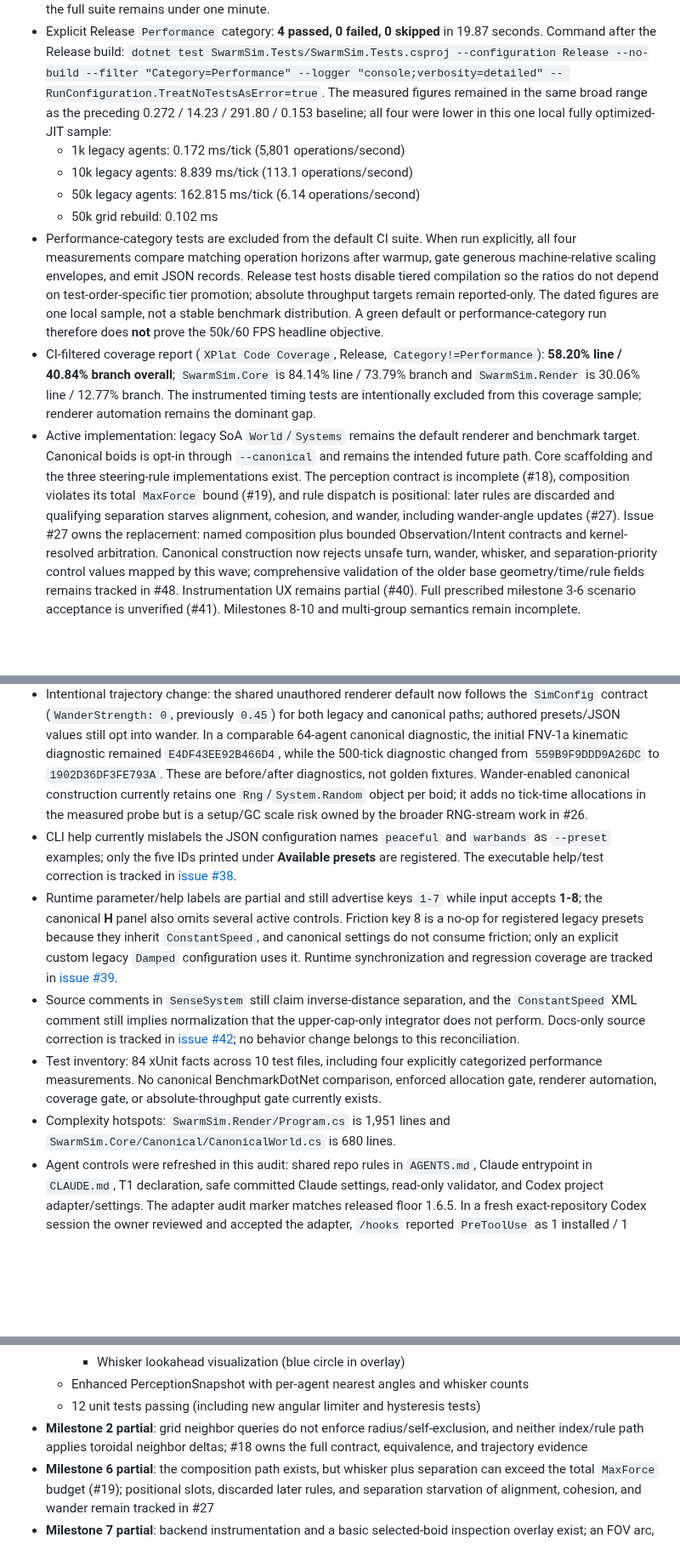
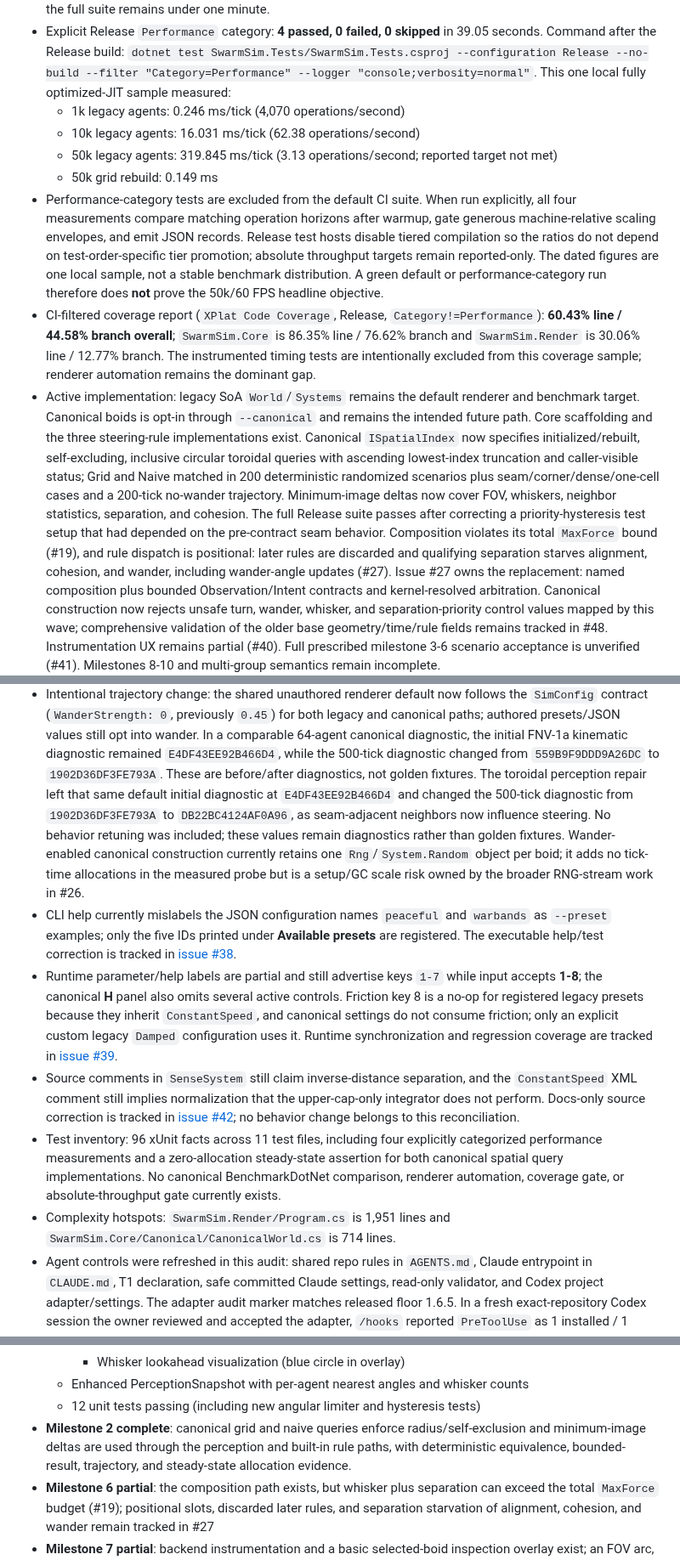
Before and after one commit to Chris0Jeky/SwarmingLilMen, a Markdown page: PROJECT_STATUS.md, 3 parts joined by grey strips. Shown at 85% size. GitHub-like rendering; blank space fills up the shorter version.

Commit message:
docs: record spatial query verification

```diff
--- a/PROJECT_STATUS.md
+++ b/PROJECT_STATUS.md
@@ -34,13 +34,12 @@
   execution, confirming the full suite remains under one minute.
-- Explicit Release `Performance` category: **4 passed, 0 failed, 0 skipped** in 19.87 seconds.
+- Explicit Release `Performance` category: **4 passed, 0 failed, 0 skipped** in 39.05 seconds.
   Command after the Release build:
-  `dotnet test SwarmSim.Tests/SwarmSim.Tests.csproj --configuration Release --no-build --filter "Category=Performance" --logger "console;verbosity=detailed" -- RunConfiguration.TreatNoTestsAsError=true`.
-  The measured figures remained in the same broad range as the preceding 0.272 / 14.23 / 291.80 /
-  0.153 baseline; all four were lower in this one local fully optimized-JIT sample:
-  - 1k legacy agents: 0.172 ms/tick (5,801 operations/second)
-  - 10k legacy agents: 8.839 ms/tick (113.1 operations/second)
-  - 50k legacy agents: 162.815 ms/tick (6.14 operations/second)
-  - 50k grid rebuild: 0.102 ms
+  `dotnet test SwarmSim.Tests/SwarmSim.Tests.csproj --configuration Release --no-build --filter "Category=Performance" --logger "console;verbosity=normal"`.
+  This one local fully optimized-JIT sample measured:
+  - 1k legacy agents: 0.246 ms/tick (4,070 operations/second)
+  - 10k legacy agents: 16.031 ms/tick (62.38 operations/second)
+  - 50k legacy agents: 319.845 ms/tick (3.13 operations/second; reported target not met)
+  - 50k grid rebuild: 0.149 ms
 - Performance-category tests are excluded from the default CI suite. When run explicitly, all four
   measurements compare matching operation horizons after warmup, gate generous machine-relative
   scaling envelopes, and emit JSON records. Release test hosts disable tiered compilation so the
@@ -48,16 +47,21 @@
   reported-only. The dated figures are one local sample, not a stable benchmark distribution. A
   green default or performance-category run therefore does **not** prove the 50k/60 FPS headline
   objective.
-- CI-filtered coverage report (`XPlat Code Coverage`, Release, `Category!=Performance`): **58.20%
-  line / 40.84% branch overall**; `SwarmSim.Core` is 84.14% line / 73.79% branch and
+- CI-filtered coverage report (`XPlat Code Coverage`, Release, `Category!=Performance`): **60.43%
+  line / 44.58% branch overall**; `SwarmSim.Core` is 86.35% line / 76.62% branch and
   `SwarmSim.Render` is 30.06% line / 12.77% branch. The instrumented timing tests are intentionally
   excluded from this coverage sample; renderer automation remains the dominant gap.
 - Active implementation: legacy SoA `World`/`Systems` remains the default renderer and benchmark
   target. Canonical boids is opt-in through `--canonical` and remains the intended future path.
-  Core scaffolding and the three steering-rule implementations exist. The perception contract is
-  incomplete (#18), composition violates its total `MaxForce` bound (#19), and rule dispatch is
-  positional: later rules are discarded and qualifying separation starves alignment, cohesion,
-  and wander, including wander-angle updates (#27).
+  Core scaffolding and the three steering-rule implementations exist. Canonical `ISpatialIndex` now
+  specifies initialized/rebuilt, self-excluding, inclusive circular toroidal queries with ascending
+  lowest-index truncation and caller-visible status; Grid and Naive matched in 200 deterministic
+  randomized scenarios plus seam/corner/dense/one-cell cases and a 200-tick no-wander trajectory.
+  Minimum-image deltas now cover FOV, whiskers, neighbor statistics, separation, and cohesion.
+  The full Release suite passes after correcting a priority-hysteresis test setup that had depended
+  on the pre-contract seam behavior. Composition violates its total `MaxForce` bound (#19), and
+  rule dispatch is positional: later rules are discarded and qualifying separation starves
+  alignment, cohesion, and wander, including wander-angle updates (#27).
   Issue #27 owns the replacement: named composition plus bounded Observation/Intent contracts and
   kernel-resolved arbitration.
   Canonical construction now rejects unsafe turn, wander, whisker, and separation-priority control
@@ -87,6 +91,10 @@
   the initial FNV-1a kinematic diagnostic remained `E4DF43EE92B466D4`, while the 500-tick diagnostic
   changed from `559B9F9DDD9A26DC` to `1902D36DF3FE793A`. These are before/after diagnostics, not
   golden fixtures.
+  The toroidal perception repair left that same default initial diagnostic at
+  `E4DF43EE92B466D4` and changed the 500-tick diagnostic from `1902D36DF3FE793A` to
+  `DB22BC4124AF0A96`, as seam-adjacent neighbors now influence steering. No behavior retuning was
+  included; these values remain diagnostics rather than golden fixtures.
   Wander-enabled canonical construction currently retains one `Rng`/`System.Random` object per
   boid; it adds no tick-time allocations in the measured probe but is a setup/GC scale risk owned by
   the broader RNG-stream work in #26.
@@ -105,11 +113,12 @@
   Docs-only source correction is tracked in
   [issue #42](https://github.com/Chris0Jeky/SwarmingLilMen/issues/42); no behavior change belongs to
   this reconciliation.
-- Test inventory: 84 xUnit facts across 10 test files, including four explicitly categorized
-  performance measurements. No canonical BenchmarkDotNet comparison, enforced allocation gate,
-  renderer automation, coverage gate, or absolute-throughput gate currently exists.
+- Test inventory: 96 xUnit facts across 11 test files, including four explicitly categorized
+  performance measurements and a zero-allocation steady-state assertion for both canonical spatial
+  query implementations. No canonical BenchmarkDotNet comparison, renderer automation, coverage
+  gate, or absolute-throughput gate currently exists.
 - Complexity hotspots: `SwarmSim.Render/Program.cs` is 1,951 lines and
-  `SwarmSim.Core/Canonical/CanonicalWorld.cs` is 680 lines.
+  `SwarmSim.Core/Canonical/CanonicalWorld.cs` is 714 lines.
 - Agent controls were refreshed in this audit: shared repo rules in `AGENTS.md`, Claude entrypoint
   in `CLAUDE.md`, T1 declaration, safe committed Claude settings, read-only validator, and Codex
   project adapter/settings. The adapter audit marker matches released floor 1.6.5. In a fresh
@@ -393,9 +402,9 @@ Agent arrays: `X[]`, `Y[]`, `Vx[]`, `Vy[]`, `Energy[]`, `Health[]`, `Age[]`, `Gr
     - Whisker lookahead visualization (blue circle in overlay)
   - Enhanced PerceptionSnapshot with per-agent nearest angles and whisker counts
   - 12 unit tests passing (including new angular limiter and hysteresis tests)
-- **Milestone 2 partial**: grid neighbor queries do not enforce radius/self-exclusion, and neither
-  index/rule path applies toroidal neighbor deltas; #18 owns the full contract, equivalence, and
-  trajectory evidence
+- **Milestone 2 complete**: canonical grid and naive queries enforce radius/self-exclusion and
+  minimum-image deltas are used through the perception and built-in rule paths, with deterministic
+  equivalence, bounded-result, trajectory, and steady-state allocation evidence.
 - **Milestone 6 partial**: the composition path exists, but whisker plus separation can exceed the
   total `MaxForce` budget (#19); positional slots, discarded later rules, and separation starvation
   of alignment, cohesion, and wander remain tracked in #27
```
Also changed, not shown: other parts of PROJECT_STATUS.md (+4 -4 lines), docs/PHASE_3_READINESS_CHECKLIST.md (+25 -44 lines).
